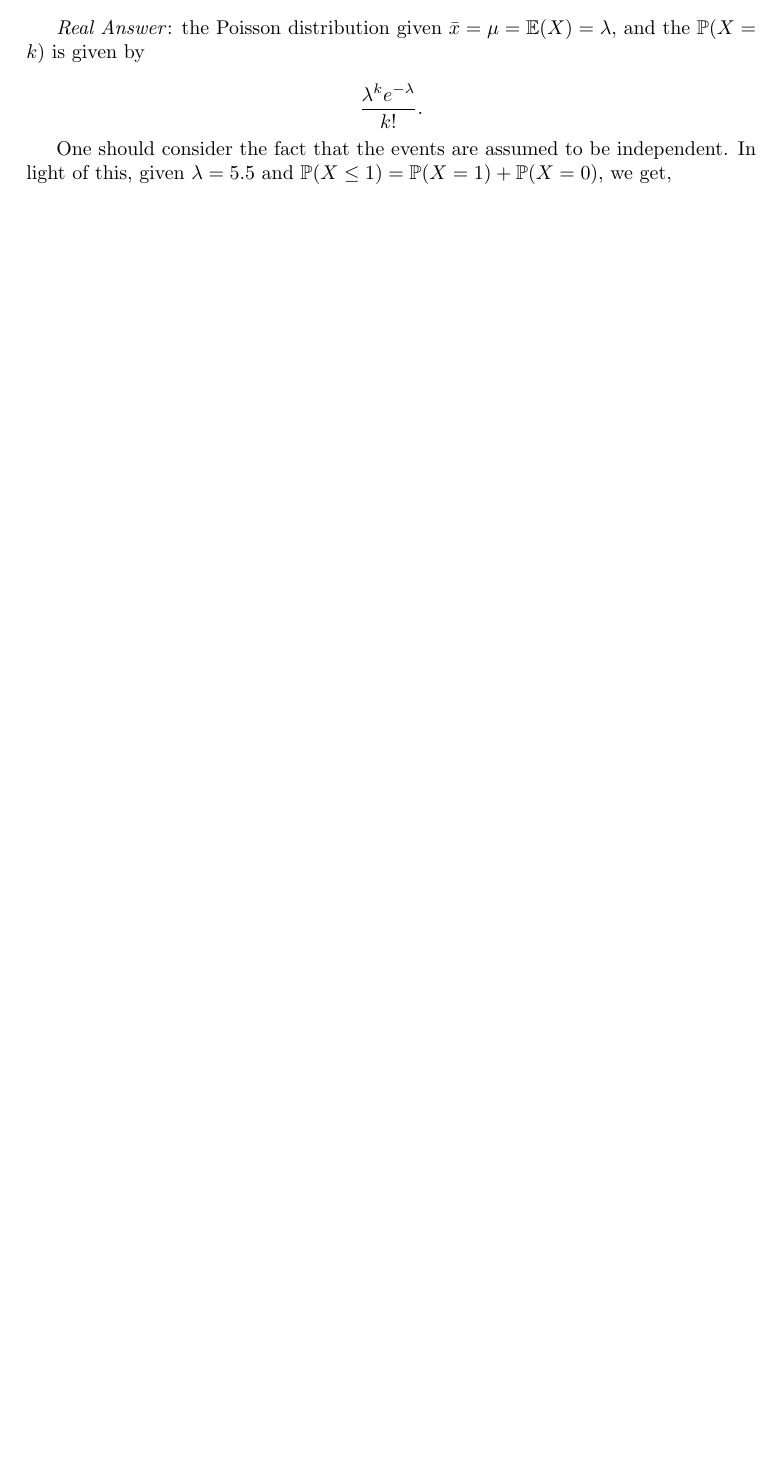
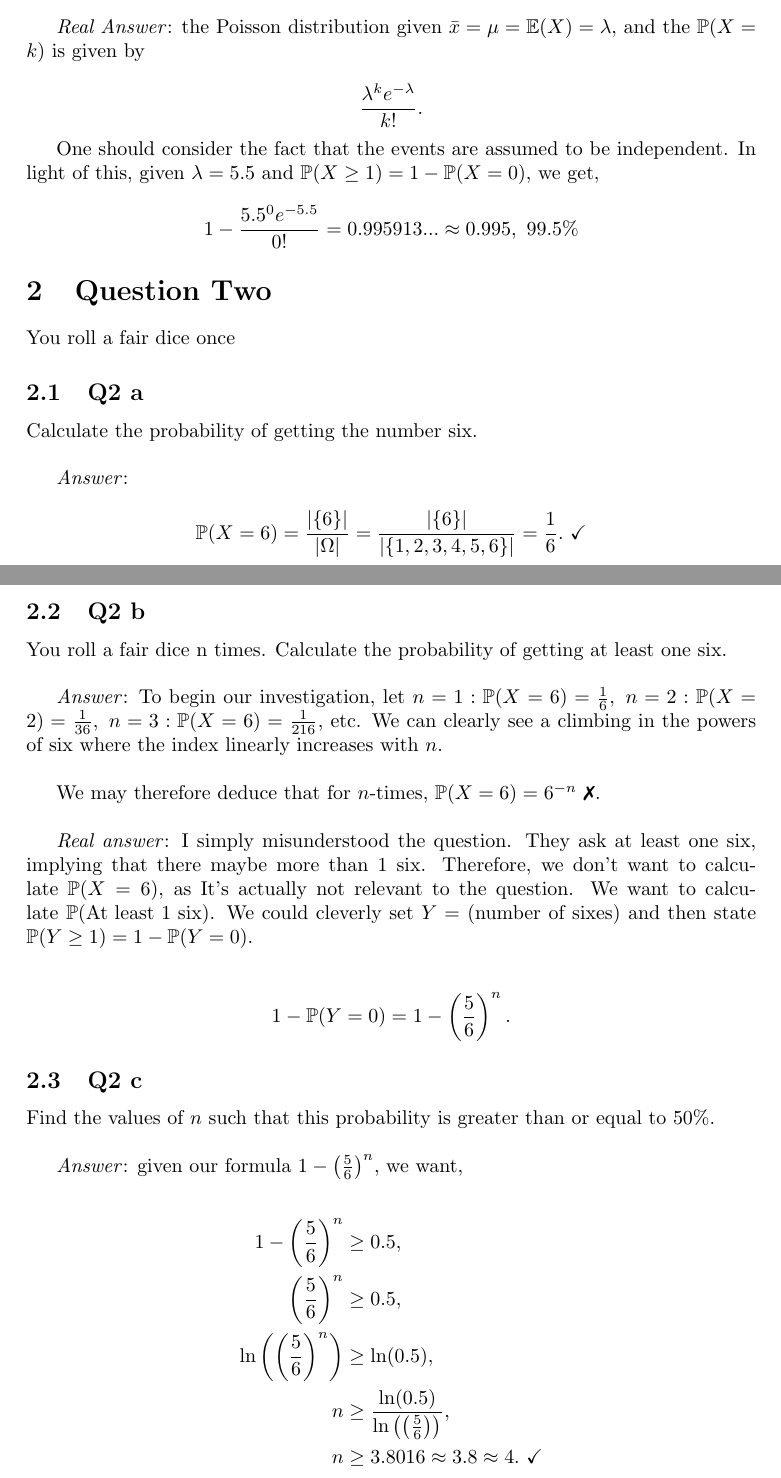
Before and after one commit to ToadBoyChen/Mathematics, a LaTeX problem sheet (Maths/1st-Year/Prob Stats Final/Prob Stats Jan 2024 Exam/Prob Stats Jan 2024 Exam.tex): part of the page before the commit and two parts of pages 1 and 2 of 2 after it, the two joined at a grey line, cut so that both start at the same text, the shorter picture padded with empty space. The pictures show the PDF file Maths/1st-Year/Prob Stats Final/Prob Stats Jan 2024 Exam/Prob Stats Jan 2024 Exam.pdf that the author committed with the source.

Commit message:
q1 q2 done stats

```diff
--- a/Maths/1st-Year/Prob Stats Final/Prob Stats Jan 2024 Exam/Prob Stats Jan 2024 Exam.tex
+++ b/Maths/1st-Year/Prob Stats Final/Prob Stats Jan 2024 Exam/Prob Stats Jan 2024 Exam.tex
@@ -25,14 +25,44 @@
     \tableofcontents
 
     \section{Question One}
-    Assume the number of buses passing through a certain stop in 1 hour follows a Poisson distribution with average $\lambda= 5.5$. Calculate the probability that at least one bus turns up in 1 hour.\\
+        Assume the number of buses passing through a certain stop in 1 hour follows a Poisson distribution with average $\lambda= 5.5$. Calculate the probability that at least one bus turns up in 1 hour.\\
 
-    \textit{Answer}: Recall that the Poisson distribution is (?). \xmark\\
+        \textit{Answer}: Recall that the Poisson distribution is (?). \xmark\\
 
-    \textit{Real Answer}: the Poisson distribution given $\bar{x} = \mu = \E(X) = \lambda$, and the $\po(X = k)$ is given by
+        \textit{Real Answer}: the Poisson distribution given $\bar{x} = \mu = \E(X) = \lambda$, and the $\po(X = k)$ is given by
 
-    \[\frac{\lambda^ke^{-\lambda}}{k!}.\]
+        \[\frac{\lambda^ke^{-\lambda}}{k!}.\]
 
-    One should consider the fact that the events are assumed to be independent. In light of this, given $\lambda = 5.5$ and $\po(X \leq 1) = \po(X = 1) + \po(X = 0)$, we get,
+        One should consider the fact that the events are assumed to be independent. In light of this, given $\lambda = 5.5$ and $\po(X \geq 1) = 1 - \po(X = 0)$, we get,
 
-    \[\]
+        \[1 - \frac{5.5^0 e^{-5.5}}{0!} = 0.995913... \approx 0.995,~ 99.5\%\]
+
+    \section{Question Two}
+        You roll a fair dice once
+
+        \subsection{Q2 a}
+            Calculate the probability of getting the number six.\\
+
+            \textit{Answer}:
+
+            \[\po(X = 6) = \frac{|\{6\}|}{|\Omega|} = \frac{|\{6\}|}{|\{1,2,3,4,5,6\}|} = \frac{1}{6}.~\checkmark\]
+
+        \subsection{Q2 b}
+            You roll a fair dice n times. Calculate the probability of getting at least one six.\\
+
+            \textit{Answer}: To begin our investigation, let $n = 1 : \po(X = 6) = \frac{1}{6},~ n=2 : \po(X = 2) = \frac{1}{36},~ n=3: \po(X = 6) = \frac{1}{216}$, etc. We can clearly see a climbing in the powers of six where the index linearly increases with $n$.\\
+
+            We may therefore deduce that for $n$-times, $\po(X=6) = 6^{-n}$ \xmark.\\
+
+            \textit{Real answer}: I simply misunderstood the question. They ask at least one six, implying that there maybe more than 1 six. Therefore, we don't want to calculate $\po(X = 6)$, as It's actually not relevant to the question. We want to calculate $\po(\text{At least 1 six})$. We could cleverly set $Y =$ (number of sixes) and then state $\po(Y \geq 1) = 1 - \po(Y = 0)$.\\
+
+            \[1 - \po(Y = 0) = 1 - \left( \frac{5}{6} \right)^n.\]
+
+        \subsection{Q2 c}
+            Find the values of $n$ such that this probability is greater than or equal to $50\%$.\\
+
+            \textit{Answer}: given our formula $1 - \left( \frac{5}{6} \right)^n$, we want,
+
+            \begin{align*}
+                1 - \left( \frac{5}{6} \right)^n &\geq 0.5,\\
+                \left( \frac{5}{6} \right)^n&\geq 0.5,\\
```
Also changed, not shown: Maths/1st-Year/Prob Stats Final/Prob Stats Jan 2024 Exam/Prob Stats Jan 2024 Exam.pdf, Maths/1st-Year/Prob Stats Final/Prob Stats Jan 2024 Exam/Prob Stats Jan 2024 Exam.tex (6 more changed lines), 7 other files.
